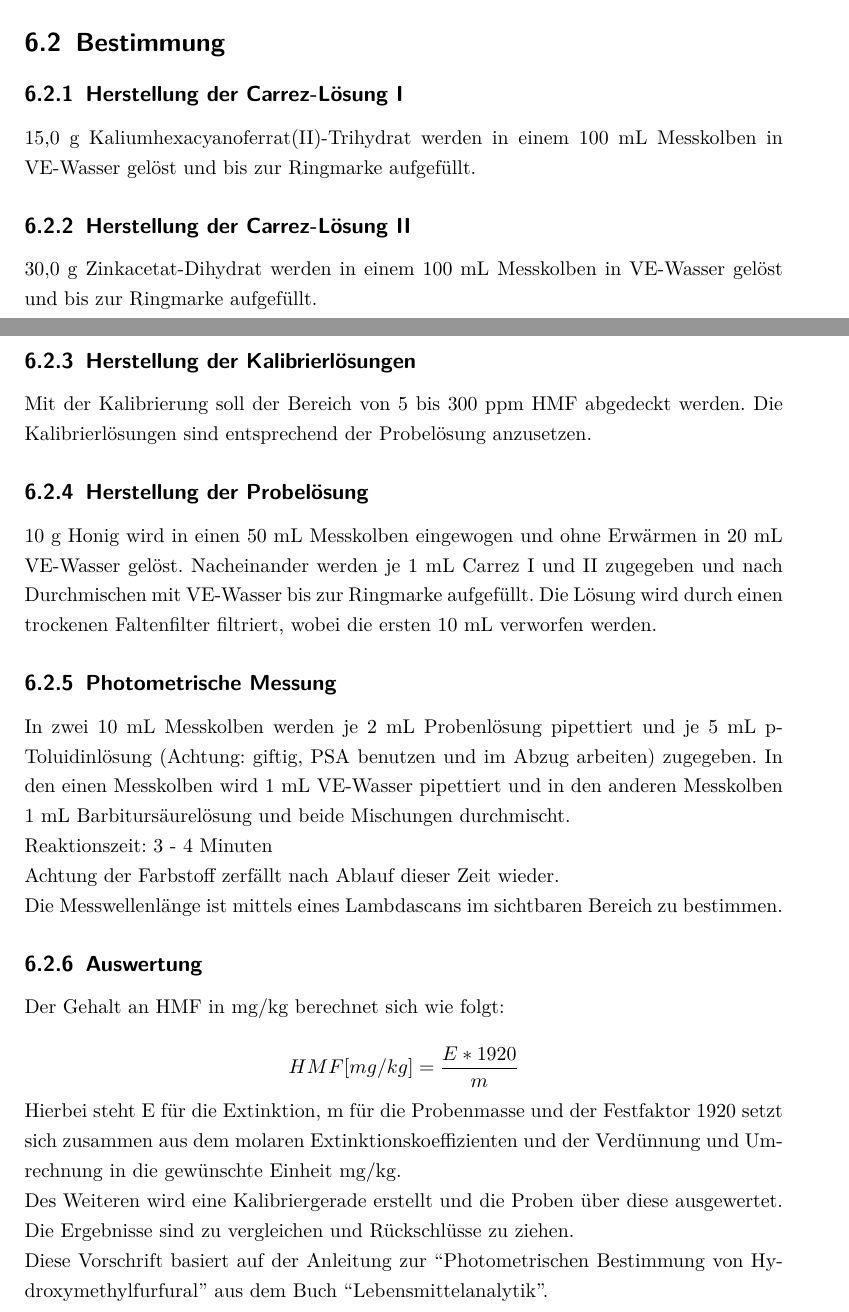
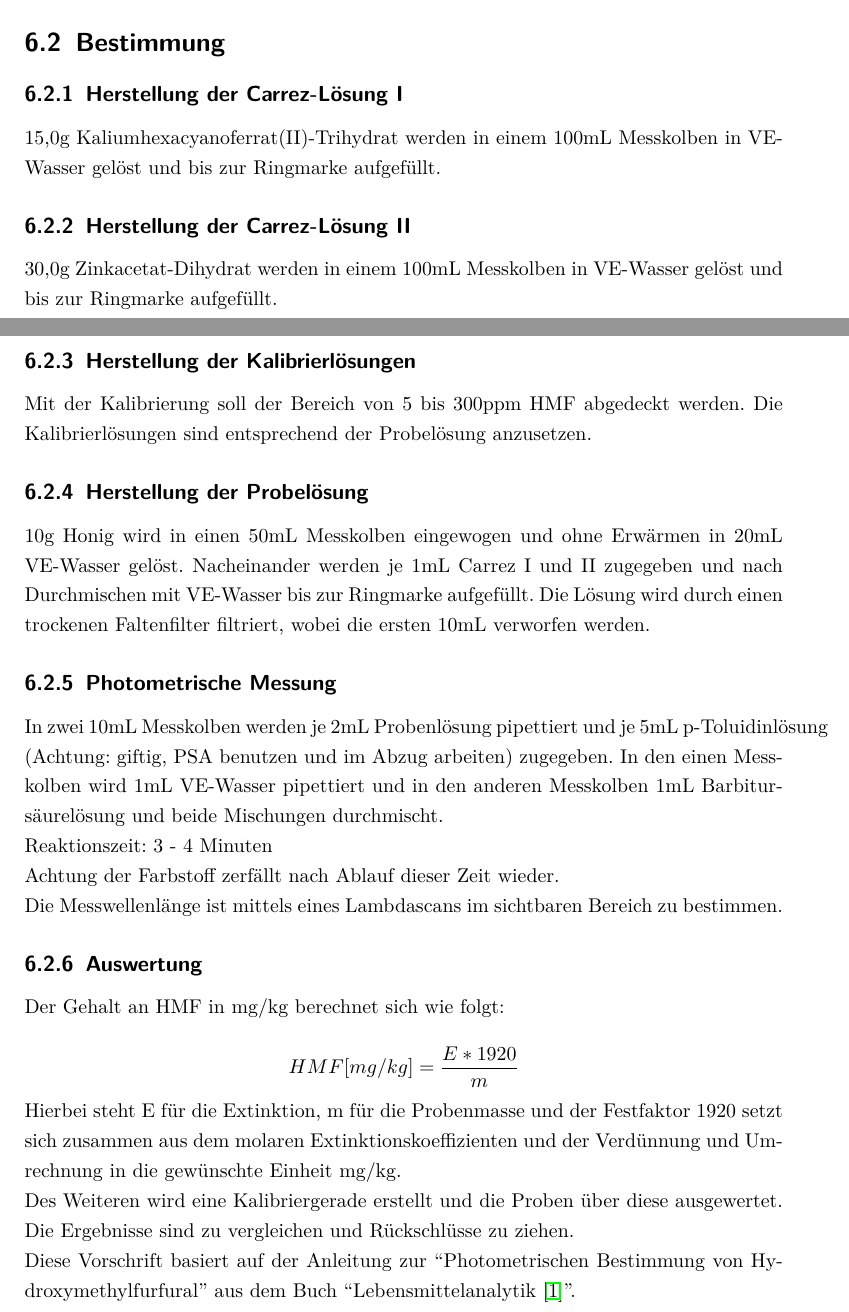
Before and after one commit to bastet56/Abschlussprojekt, a LaTeX document (Ausarbeitung/master.tex, which reads Ausarbeitung/ExemplarischeVorschrift.tex): two parts of pages 33 and 34 of 37, joined at a grey line, cut so that both start at the same text. Compiled offline with pdfLaTeX.

Commit message:
weitere Eintragungen

```diff
--- a/Ausarbeitung/ExemplarischeVorschrift.tex
+++ b/Ausarbeitung/ExemplarischeVorschrift.tex
@@ -13,15 +13,15 @@ Die Probe wird mit p-Toluidin und Barbitursäure versetzt und die gefärbte Lös
 
 \section{Bestimmung}
 \subsection{Herstellung der Carrez-Lösung I}
-15,0 g Kaliumhexacyanoferrat(II)-Trihydrat werden in einem 100 mL Messkolben in VE-Wasser gelöst und bis zur Ringmarke aufgefüllt.
+15,0g Kaliumhexacyanoferrat(II)-Trihydrat werden in einem 100mL Messkolben in VE-Wasser gelöst und bis zur Ringmarke aufgefüllt.
 \subsection{Herstellung der Carrez-Lösung II}
-30,0 g Zinkacetat-Dihydrat werden in einem 100 mL Messkolben in VE-Wasser gelöst und bis zur Ringmarke aufgefüllt.
+30,0g Zinkacetat-Dihydrat werden in einem 100mL Messkolben in VE-Wasser gelöst und bis zur Ringmarke aufgefüllt.
 \subsection{Herstellung der Kalibrierlösungen}
-Mit der Kalibrierung soll der Bereich von 5 bis 300 ppm HMF abgedeckt werden. Die Kalibrierlösungen sind entsprechend der Probelösung anzusetzen.
+Mit der Kalibrierung soll der Bereich von 5 bis 300ppm HMF abgedeckt werden. Die Kalibrierlösungen sind entsprechend der Probelösung anzusetzen.
 \subsection{Herstellung der Probelösung}
-10 g Honig wird in einen 50 mL Messkolben eingewogen und ohne Erwärmen in 20 mL VE-Wasser gelöst. Nacheinander werden je 1 mL Carrez I und II zugegeben und nach Durchmischen mit VE-Wasser bis zur Ringmarke aufgefüllt. Die Lösung wird durch einen trockenen Faltenfilter filtriert, wobei die ersten 10 mL verworfen werden.
+10g Honig wird in einen 50mL Messkolben eingewogen und ohne Erwärmen in 20mL VE-Wasser gelöst. Nacheinander werden je 1mL Carrez I und II zugegeben und nach Durchmischen mit VE-Wasser bis zur Ringmarke aufgefüllt. Die Lösung wird durch einen trockenen Faltenfilter filtriert, wobei die ersten 10mL verworfen werden.
 \subsection{Photometrische Messung}
-In zwei 10 mL Messkolben werden je 2 mL Probenlösung pipettiert und je 5 mL p-Toluidinlösung (Achtung: giftig, PSA benutzen und im Abzug arbeiten) zugegeben. In den einen Messkolben wird 1 mL VE-Wasser pipettiert und in den anderen Messkolben 1 mL Barbitursäurelösung und beide Mischungen durchmischt.\\
+In zwei 10mL Messkolben werden je 2mL Probenlösung pipettiert und je 5mL p-Toluidinlösung (Achtung: giftig, PSA benutzen und im Abzug arbeiten) zugegeben. In den einen Messkolben wird 1mL VE-Wasser pipettiert und in den anderen Messkolben 1mL Barbitursäurelösung und beide Mischungen durchmischt.\\
 Reaktionszeit: 3 - 4 Minuten\\
 Achtung der Farbstoff zerfällt nach Ablauf dieser Zeit wieder.\\
 Die Messwellenlänge ist mittels eines Lambdascans im sichtbaren Bereich zu bestimmen.
@@ -31,4 +31,4 @@ Der Gehalt an HMF in mg/kg berechnet sich wie folgt:\\
 Hierbei steht E für die Extinktion, m für die Probenmasse und der Festfaktor 1920 setzt sich zusammen aus dem molaren Extinktionskoeffizienten und der Verdünnung und Umrechnung in die gewünschte Einheit mg/kg.\\
 Des Weiteren wird eine Kalibriergerade erstellt und die Proben über diese ausgewertet.
 Die Ergebnisse sind zu vergleichen und Rückschlüsse zu ziehen.\\
-Diese Vorschrift basiert auf der Anleitung zur ``Photometrischen Bestimmung von Hydroxymethylfurfural'' aus dem Buch ``Lebensmittelanalytik''. %Quelle Lebensmittelanalytik
+Diese Vorschrift basiert auf der Anleitung zur ``Photometrischen Bestimmung von Hydroxymethylfurfural'' aus dem Buch ``Lebensmittelanalytik \cite{Lebensmittelanalytik}''.
```
Also changed, not shown: Ausarbeitung/Auswertung.tex (+7 -7 lines), Ausarbeitung/Quellen.bib (+7 -1 lines).
